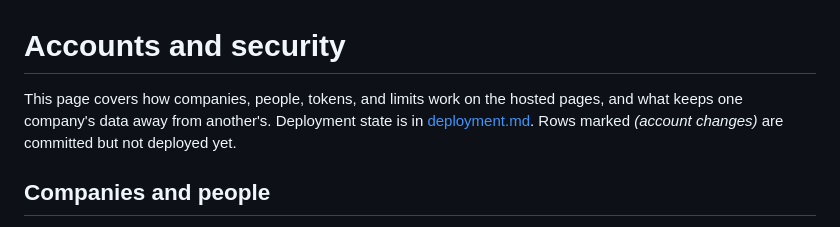
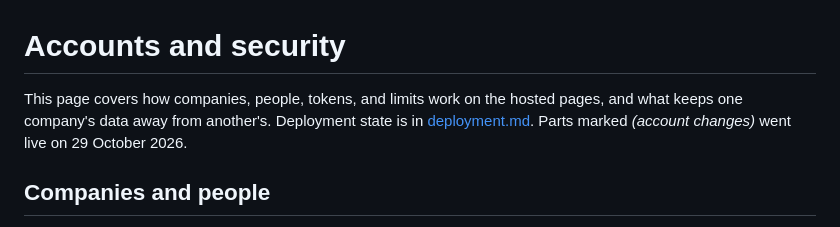
Before and after one commit to yuv008/Weave, a Markdown page: docs/accounts-and-security.md, the part around the change. GitHub-like rendering.

```diff
--- a/docs/accounts-and-security.md
+++ b/docs/accounts-and-security.md
@@ -1,6 +1,6 @@
 # Accounts and security
 
-This page covers how companies, people, tokens, and limits work on the hosted pages, and what keeps one company's data away from another's. Deployment state is in [deployment.md](deployment.md). Rows marked *(account changes)* are committed but not deployed yet.
+This page covers how companies, people, tokens, and limits work on the hosted pages, and what keeps one company's data away from another's. Deployment state is in [deployment.md](deployment.md). Parts marked *(account changes)* went live on 29 October 2026.
 
 ## Companies and people
 
```
Also changed, not shown: docs/deployment.md (+6 -6 lines).
